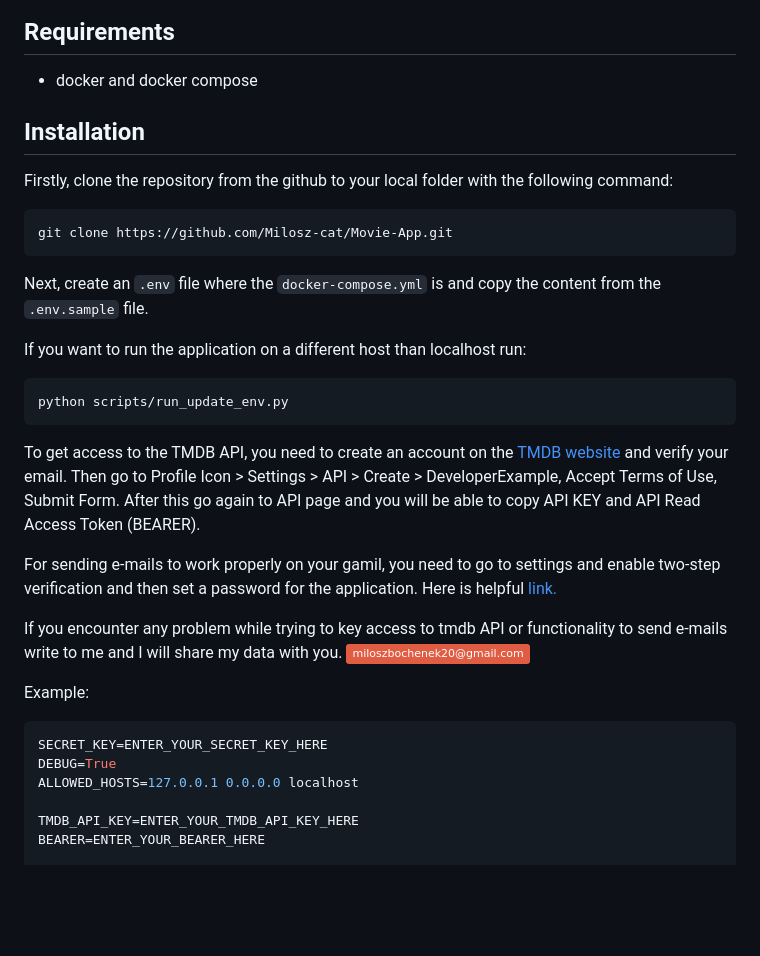
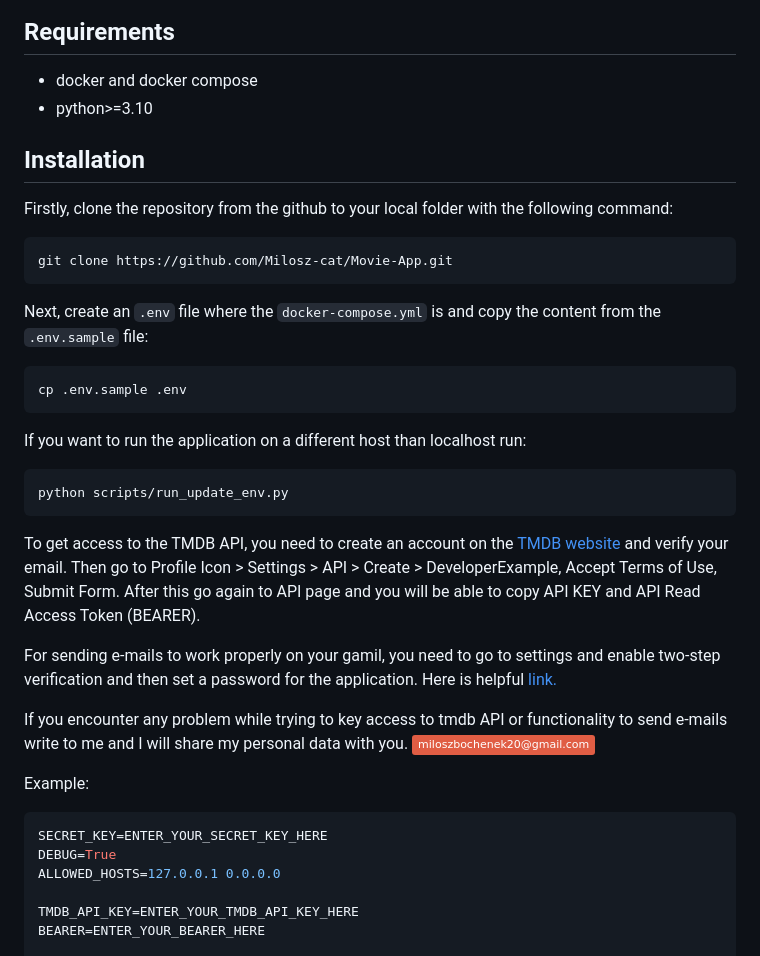
Before and after one commit to Milosz-cat/Film-Fiesta, a Markdown page: README.md, the part around the change. GitHub-like rendering; badges without logos; blank space fills up the shorter version.

````diff
--- a/README.md
+++ b/README.md
@@ -48,6 +48,7 @@ FilmFIesta is a film-themed project, the appearance and some functionalities hav
 
 ## Requirements
 * docker and docker compose
+* python>=3.10
 
 ## Installation
 Firstly, clone the repository from the github to your local folder with the following command:
@@ -55,7 +56,10 @@ Firstly, clone the repository from the github to your local folder with the foll
 git clone https://github.com/Milosz-cat/Movie-App.git
 ```
 
-Next, create an `.env` file where the `docker-compose.yml` is and copy the content from the `.env.sample` file.
+Next, create an `.env` file where the `docker-compose.yml` is and copy the content from the `.env.sample` file:
+```
+cp .env.sample .env
+```
 
 If you want to run the application on a different host than localhost run:
 ```
@@ -68,13 +72,13 @@ After this go again to API page and you will be able to copy API KEY and API Rea
 
 For sending e-mails to work properly on your gamil, you need to go to settings and enable two-step verification and then set a password for the application. Here is helpful  [link.](https://dev.to/abderrahmanemustapha/how-to-send-email-with-django-and-gmail-in-production-the-right-way-24ab)
 
-If you encounter any problem while trying to key access to tmdb API or functionality to send e-mails write to me and I will share my data with you. [![email badge](https://img.shields.io/badge/miloszbochenek20@gmail.com-red?style=flat&logo=gmail&logoColor=white&labelColor=red)](mailto:miloszbochenek20@gmail.com)
+If you encounter any problem while trying to key access to tmdb API or functionality to send e-mails write to me and I will share my personal data with you. [![email badge](https://img.shields.io/badge/miloszbochenek20@gmail.com-red?style=flat&logo=gmail&logoColor=white&labelColor=red)](mailto:miloszbochenek20@gmail.com)
 
 Example:
 ```env
 SECRET_KEY=ENTER_YOUR_SECRET_KEY_HERE
 DEBUG=True
-ALLOWED_HOSTS=127.0.0.1 0.0.0.0 localhost
+ALLOWED_HOSTS=127.0.0.1 0.0.0.0
 
 TMDB_API_KEY=ENTER_YOUR_TMDB_API_KEY_HERE
 BEARER=ENTER_YOUR_BEARER_HERE
````
